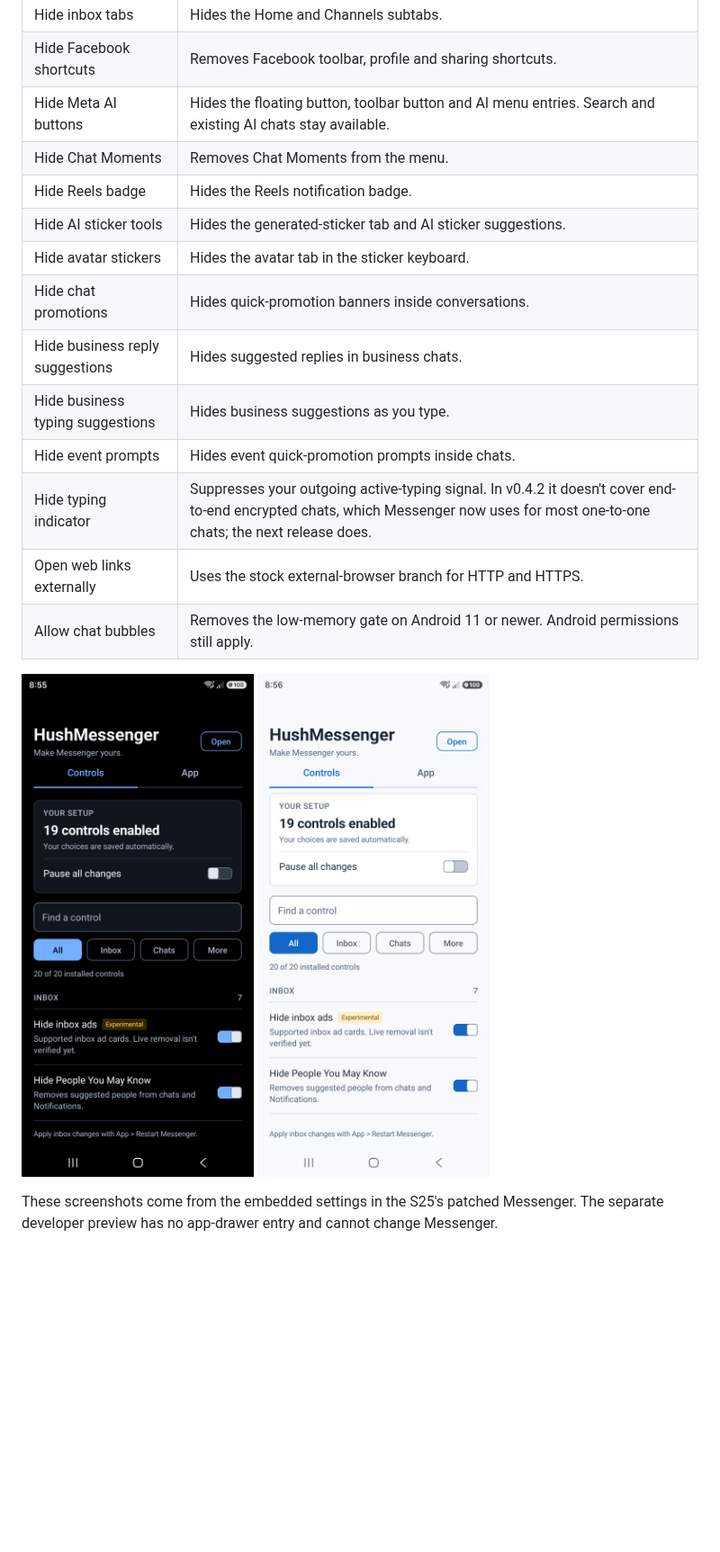
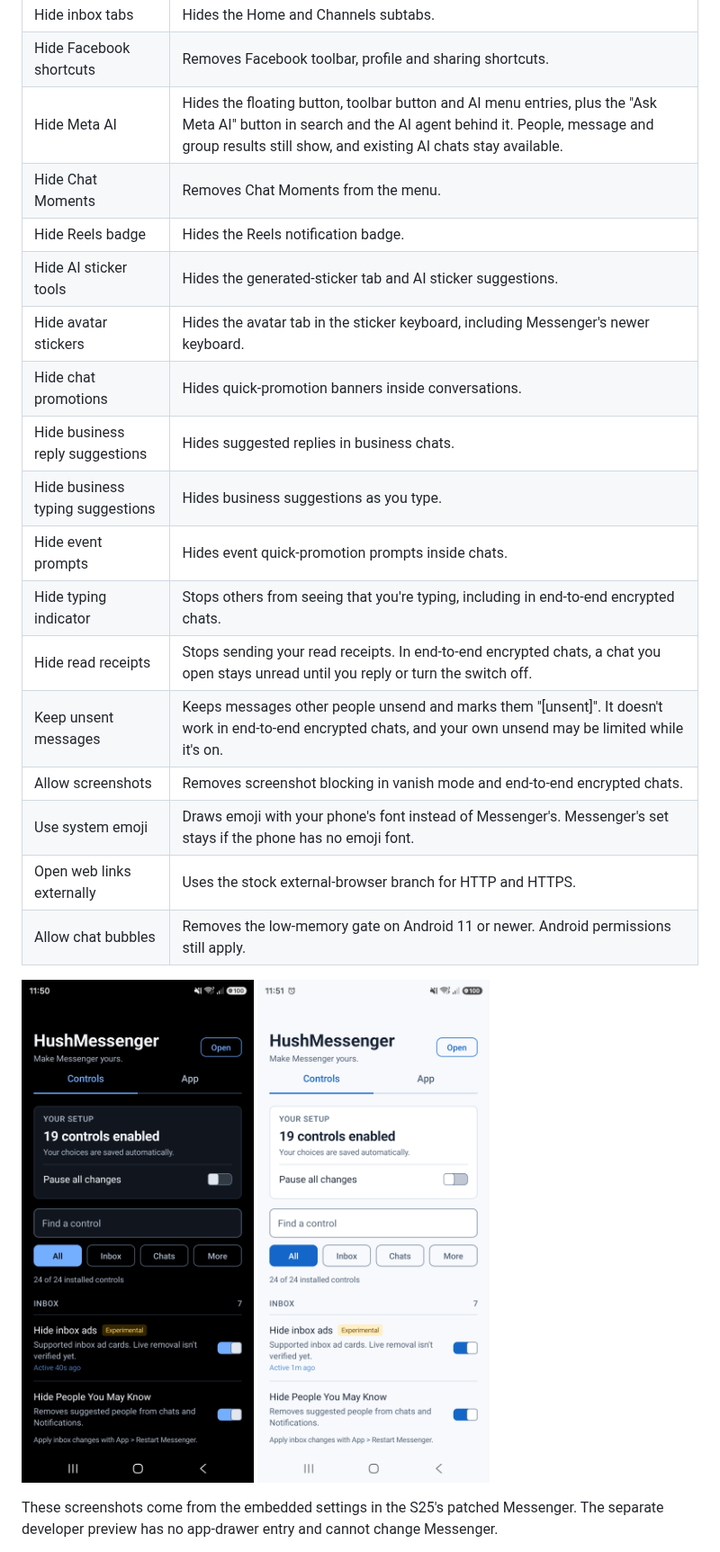
Before and after one commit to SA-SUJON/HushMessenger, a Markdown page: README.md, the part around one of its changes. Shown at 90% size. Drawn GitHub-style; pictures changed too: assets/settings-dark.png, assets/settings-light.png; blank space fills up the shorter version.

```diff
--- a/README.md
+++ b/README.md
@@ -71,16 +71,20 @@ The **Controls** tab has **All**, **Inbox**, **Chats** and **More** filters. Use
 | Hide stories and notes | Hides the horizontal tray above chats. |
 | Hide inbox tabs | Hides the Home and Channels subtabs. |
 | Hide Facebook shortcuts | Removes Facebook toolbar, profile and sharing shortcuts. |
-| Hide Meta AI buttons | Hides the floating button, toolbar button and AI menu entries. Search and existing AI chats stay available. |
+| Hide Meta AI | Hides the floating button, toolbar button and AI menu entries, plus the "Ask Meta AI" button in search and the AI agent behind it. People, message and group results still show, and existing AI chats stay available. |
 | Hide Chat Moments | Removes Chat Moments from the menu. |
 | Hide Reels badge | Hides the Reels notification badge. |
 | Hide AI sticker tools | Hides the generated-sticker tab and AI sticker suggestions. |
-| Hide avatar stickers | Hides the avatar tab in the sticker keyboard. |
+| Hide avatar stickers | Hides the avatar tab in the sticker keyboard, including Messenger's newer keyboard. |
 | Hide chat promotions | Hides quick-promotion banners inside conversations. |
 | Hide business reply suggestions | Hides suggested replies in business chats. |
 | Hide business typing suggestions | Hides business suggestions as you type. |
 | Hide event prompts | Hides event quick-promotion prompts inside chats. |
-| Hide typing indicator | Suppresses your outgoing active-typing signal. In v0.4.2 it doesn't cover end-to-end encrypted chats, which Messenger now uses for most one-to-one chats; the next release does. |
+| Hide typing indicator | Stops others from seeing that you're typing, including in end-to-end encrypted chats. |
+| Hide read receipts | Stops sending your read receipts. In end-to-end encrypted chats, a chat you open stays unread until you reply or turn the switch off. |
+| Keep unsent messages | Keeps messages other people unsend and marks them "[unsent]". It doesn't work in end-to-end encrypted chats, and your own unsend may be limited while it's on. |
+| Allow screenshots | Removes screenshot blocking in vanish mode and end-to-end encrypted chats. |
+| Use system emoji | Draws emoji with your phone's font instead of Messenger's. Messenger's set stays if the phone has no emoji font. |
 | Open web links externally | Uses the stock external-browser branch for HTTP and HTTPS. |
 | Allow chat bubbles | Removes the low-memory gate on Android 11 or newer. Android permissions still apply. |
 
```
Also changed, not shown: other parts of README.md (+43 -35 lines), CHANGELOG.md (+4 -4 lines), assets/settings-app-dark.png, assets/settings-app-light.png, 6 other files.
